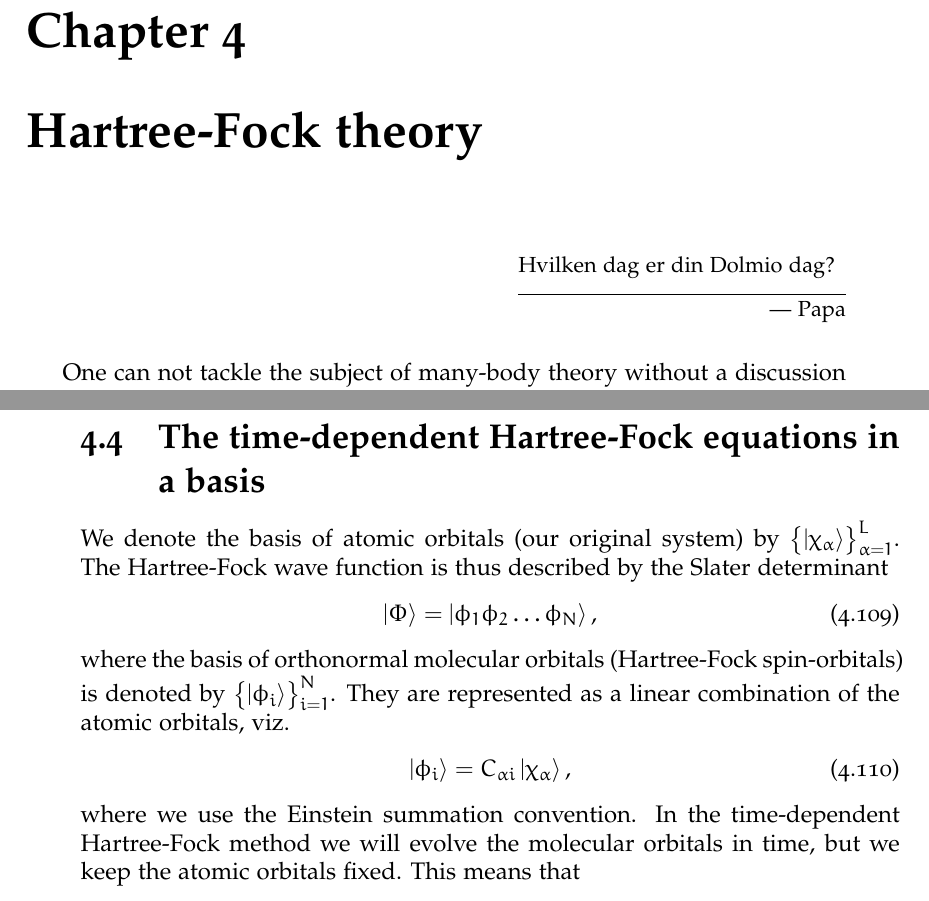
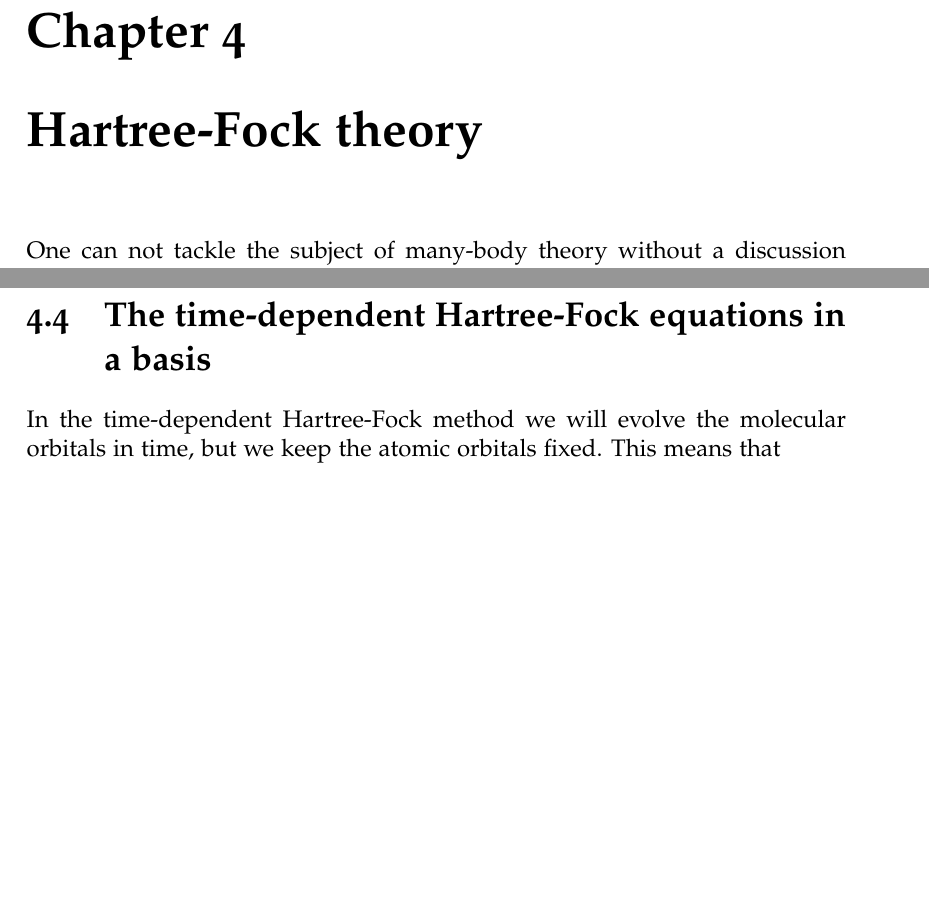
Before and after one commit to Schoyen/master-thesis, a LaTeX thesis (main.tex, which reads theory/hartree-fock/hartree-fock.tex, theory/hartree-fock/time-dependent-hartree-fock.tex): two parts of pages 45 and 60 of 143 before the commit and two parts of pages 45 and 59 of 143 after it, joined at a grey line, cut so that both start at the same text, the shorter picture padded with empty space. Compiled offline with XeLaTeX.

Commit message:
Remove repeated text

```diff
--- a/theory/hartree-fock/hartree-fock.tex
+++ b/theory/hartree-fock/hartree-fock.tex
@@ -1,6 +1,4 @@
 \chapter{Hartree-Fock theory}
-    \epigraph{Hvilken dag er din Dolmio dag?}{--- Papa}
-
     One can not tackle the subject of many-body theory without a discussion of
     the Hartree-Fock method. It serves as an excellent initial approximation,
     and in many cases the \emph{only} approximation, to the many-body
--- a/theory/hartree-fock/time-dependent-hartree-fock.tex
+++ b/theory/hartree-fock/time-dependent-hartree-fock.tex
@@ -1,19 +1,7 @@
 \section{The time-dependent Hartree-Fock equations in a basis}
-    We denote the basis of atomic orbitals (our original system) by
-    $\brac{\ket{\chi_\alpha}}_{\alpha = 1}^L$. The Hartree-Fock wave function is
-    thus described by the Slater determinant
-    \begin{align}
-        \ket{\Phi} = \ket{\phi_1 \phi_2 \dots \phi_N},
-    \end{align}
-    where the basis of orthonormal molecular orbitals (Hartree-Fock
-    spin-orbitals) is denoted by $\brac{\ket{\phi_i}}_{i = 1}^N$. They are
-    represented as a linear combination of the atomic orbitals, viz.
-    \begin{align}
-        \ket{\phi_i} = C_{\alpha i}\ket{\chi_{\alpha}},
-    \end{align}
-    where we use the Einstein summation convention. In the time-dependent
-    Hartree-Fock method we will evolve the molecular orbitals in time, but we
-    keep the atomic orbitals fixed. This means that
+    In the time-dependent Hartree-Fock method we will evolve the molecular
+    orbitals in time, but we keep the atomic orbitals fixed.
+    This means that
     \begin{align}
         \ket{\phi_i(t)} = C_{\alpha i}(t)\ket{\chi_{\alpha}},
     \end{align}
```
Also changed, not shown: theory/hartree-fock/time-dependent-hartree-fock.tex (2 more changed lines).
